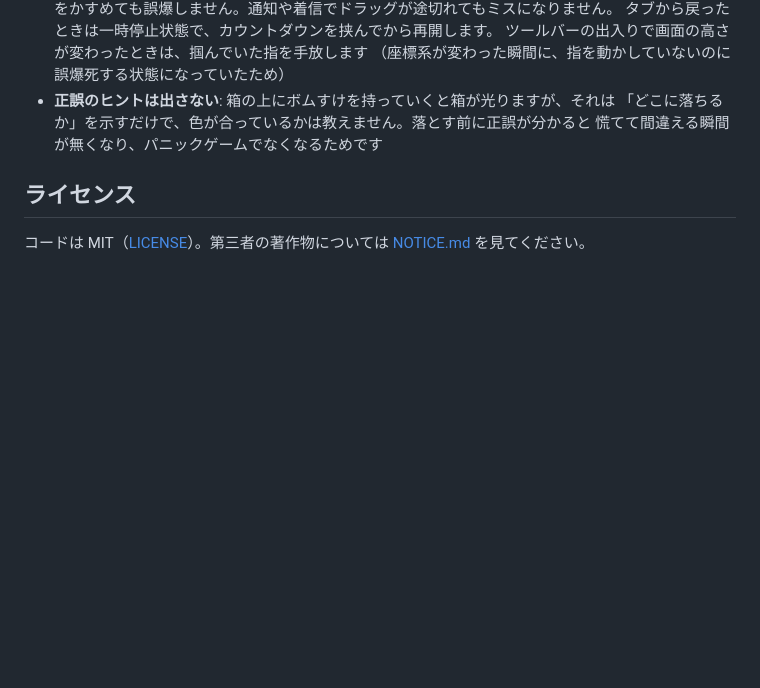
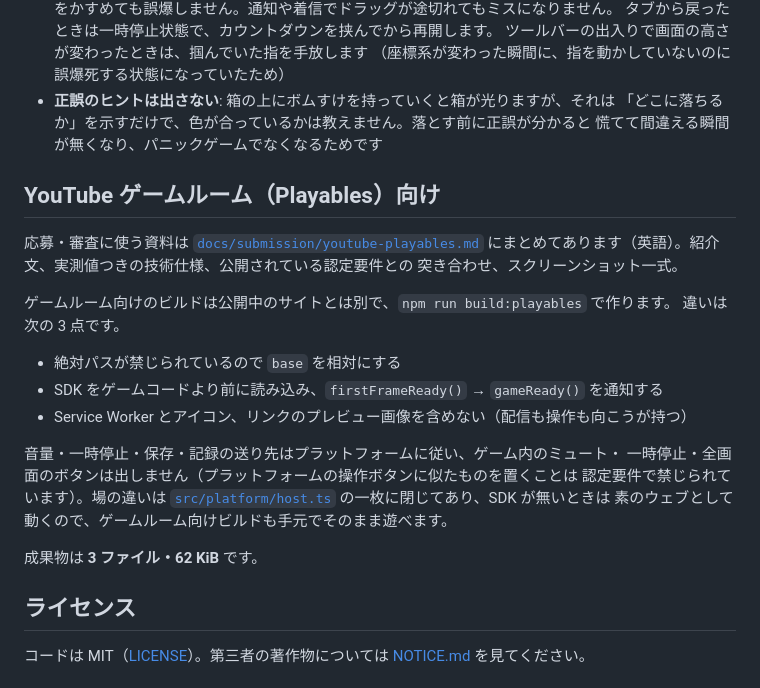
Before and after one commit to kanade0525/bomb-sorter, a Markdown page: README.md, the part around the change. Drawn GitHub-style; blank space fills up the shorter version.

```diff
--- a/README.md
+++ b/README.md
@@ -187,6 +187,27 @@ rAF に任せると CI の負荷でタイミングがぶれて必ず不安定に
   「どこに落ちるか」を示すだけで、色が合っているかは教えません。落とす前に正誤が分かると
   慌てて間違える瞬間が無くなり、パニックゲームでなくなるためです
 
+## YouTube ゲームルーム（Playables）向け
+
+応募・審査に使う資料は [`docs/submission/youtube-playables.md`](docs/submission/youtube-playables.md)
+にまとめてあります（英語）。紹介文、実測値つきの技術仕様、公開されている認定要件との
+突き合わせ、スクリーンショット一式。
+
+ゲームルーム向けのビルドは公開中のサイトとは別で、`npm run build:playables` で作ります。
+違いは次の 3 点です。
+
+- 絶対パスが禁じられているので `base` を相対にする
+- SDK をゲームコードより前に読み込み、`firstFrameReady()` → `gameReady()` を通知する
+- Service Worker とアイコン、リンクのプレビュー画像を含めない（配信も操作も向こうが持つ）
+
+音量・一時停止・保存・記録の送り先はプラットフォームに従い、ゲーム内のミュート・
+一時停止・全画面のボタンは出しません（プラットフォームの操作ボタンに似たものを置くことは
+認定要件で禁じられています）。場の違いは
+[`src/platform/host.ts`](src/platform/host.ts) の一枚に閉じてあり、SDK が無いときは
+素のウェブとして動くので、ゲームルーム向けビルドも手元でそのまま遊べます。
+
+成果物は **3 ファイル・62 KiB** です。
+
 ## ライセンス
 
 コードは MIT（[LICENSE](LICENSE)）。第三者の著作物については [NOTICE.md](NOTICE.md) を見てください。
```
Also changed, not shown: public/og.png (added), 4 other files.
